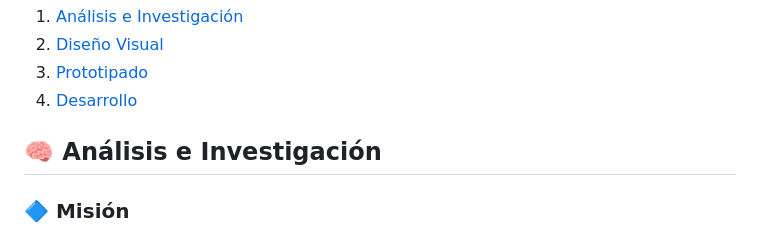
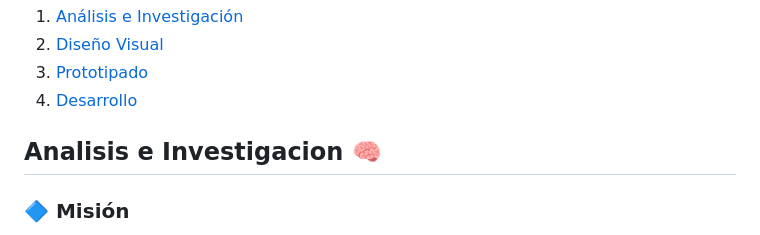
Before and after one commit to MicaelaLopez04/LopezSanRoman_5, a Markdown page: README.md, the part around the change. Drawn GitHub-style.

```diff
--- a/README.md
+++ b/README.md
@@ -6,7 +6,7 @@
 3. [Prototipado](#prototipado)
 4. [Desarrollo](#desarrollo)
 
-## 🧠 Análisis e Investigación
+## Analisis e Investigacion 🧠
 
 ### 🔷 Misión
 Conectar a los argentinos y contribuir al desarrollo social y económico del país, promoviendo el territorio nacional como destino turístico, cultural y de negocios.
```
